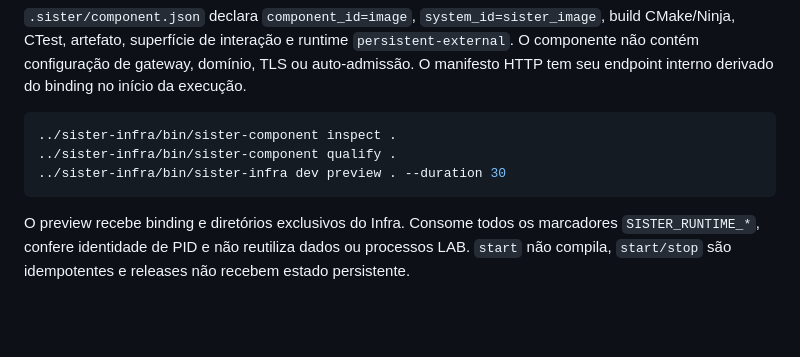
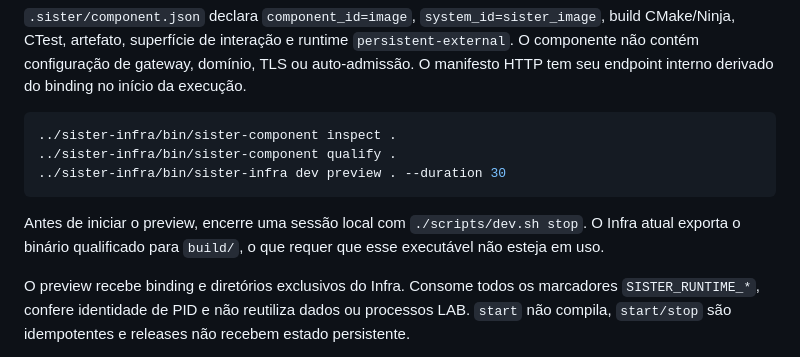
Before and after one commit to jpereiratrindade/sister-image, a Markdown page: README.md, the part around the change. GitHub-like rendering; blank space fills up the shorter version.

Commit message:
Document local runtime shutdown before Infra preview artifact export

````diff
--- a/README.md
+++ b/README.md
@@ -102,6 +102,10 @@ binding no início da execução.
 ../sister-infra/bin/sister-infra dev preview . --duration 30
 ```
 
+Antes de iniciar o preview, encerre uma sessão local com `./scripts/dev.sh stop`.
+O Infra atual exporta o binário qualificado para `build/`, o que requer que
+esse executável não esteja em uso.
+
 O preview recebe binding e diretórios exclusivos do Infra. Consome todos os
 marcadores `SISTER_RUNTIME_*`, confere identidade de PID e não reutiliza dados
 ou processos LAB. `start` não compila, `start/stop` são idempotentes e releases
````
